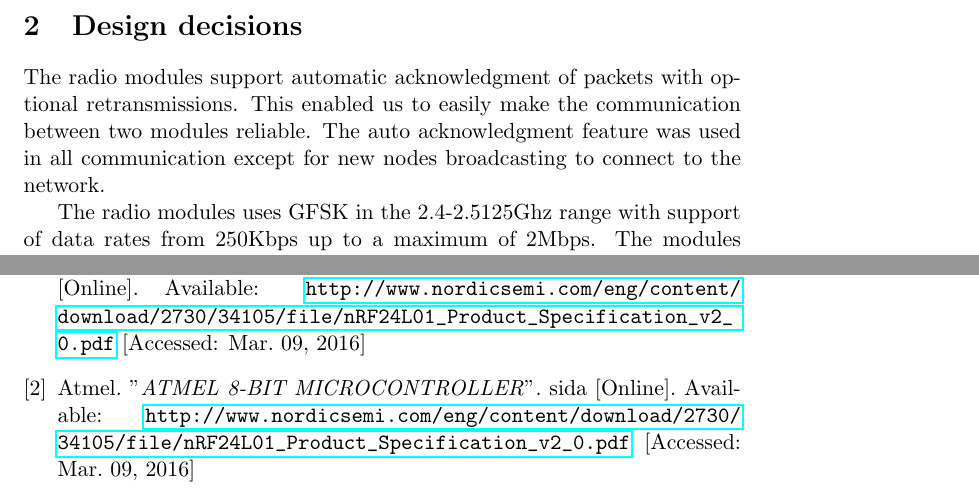
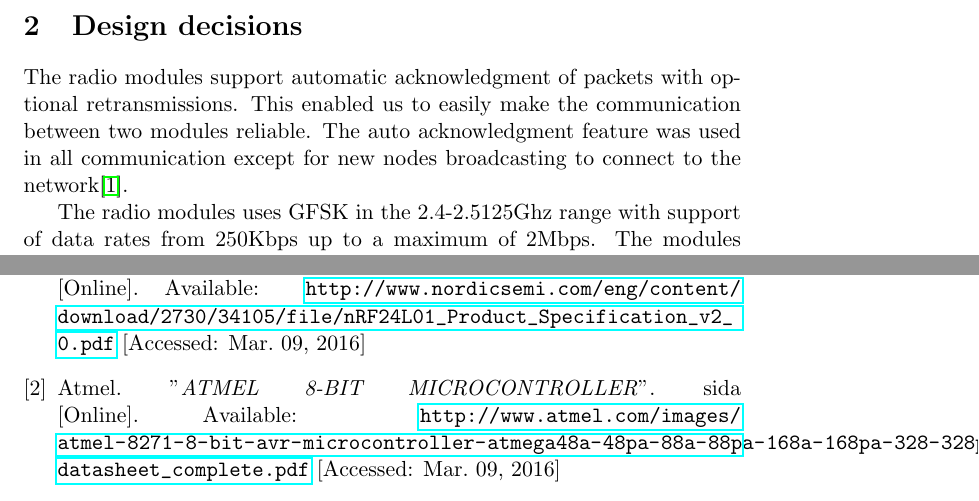
Before and after one commit to thebitflipper/bitmesh, a LaTeX document (docs/report_mc.tex): two parts of pages 2 and 6 of 6, joined at a grey line, cut so that both start at the same text. Compiled offline with pdfLaTeX.

```diff
--- a/docs/report_mc.tex
+++ b/docs/report_mc.tex
@@ -36,7 +36,7 @@
 optional retransmissions. This enabled us to easily make the
 communication between two modules reliable. The auto acknowledgment
 feature was used in all communication except for new nodes
-broadcasting to connect to the network.
+broadcasting to connect to the network\cite{nrfDS}.
 
 The radio modules uses GFSK in the 2.4-2.5125Ghz range with support of
 data rates from 250Kbps up to a maximum of 2Mbps. The modules uses 1MHz
@@ -236,7 +236,7 @@
   Nordic Semiconductors. "\emph{nRF24L01 Product specification}". sida [Online]. Available: \url{http://www.nordicsemi.com/eng/content/download/2730/34105/file/nRF24L01_Product_Specification_v2_0.pdf} [Accessed: Mar. 09, 2016]
 
 \bibitem{Atmega}
-  Atmel. "\emph{ATMEL 8-BIT MICROCONTROLLER}". sida [Online]. Available: \url{http://www.nordicsemi.com/eng/content/download/2730/34105/file/nRF24L01_Product_Specification_v2_0.pdf} [Accessed: Mar. 09, 2016]
+  Atmel. "\emph{ATMEL 8-BIT MICROCONTROLLER}". sida [Online]. Available: \url{http://www.atmel.com/images/atmel-8271-8-bit-avr-microcontroller-atmega48a-48pa-88a-88pa-168a-168pa-328-328p_datasheet_complete.pdf} [Accessed: Mar. 09, 2016]
 
 \end{thebibliography}
 \end{document}
```
